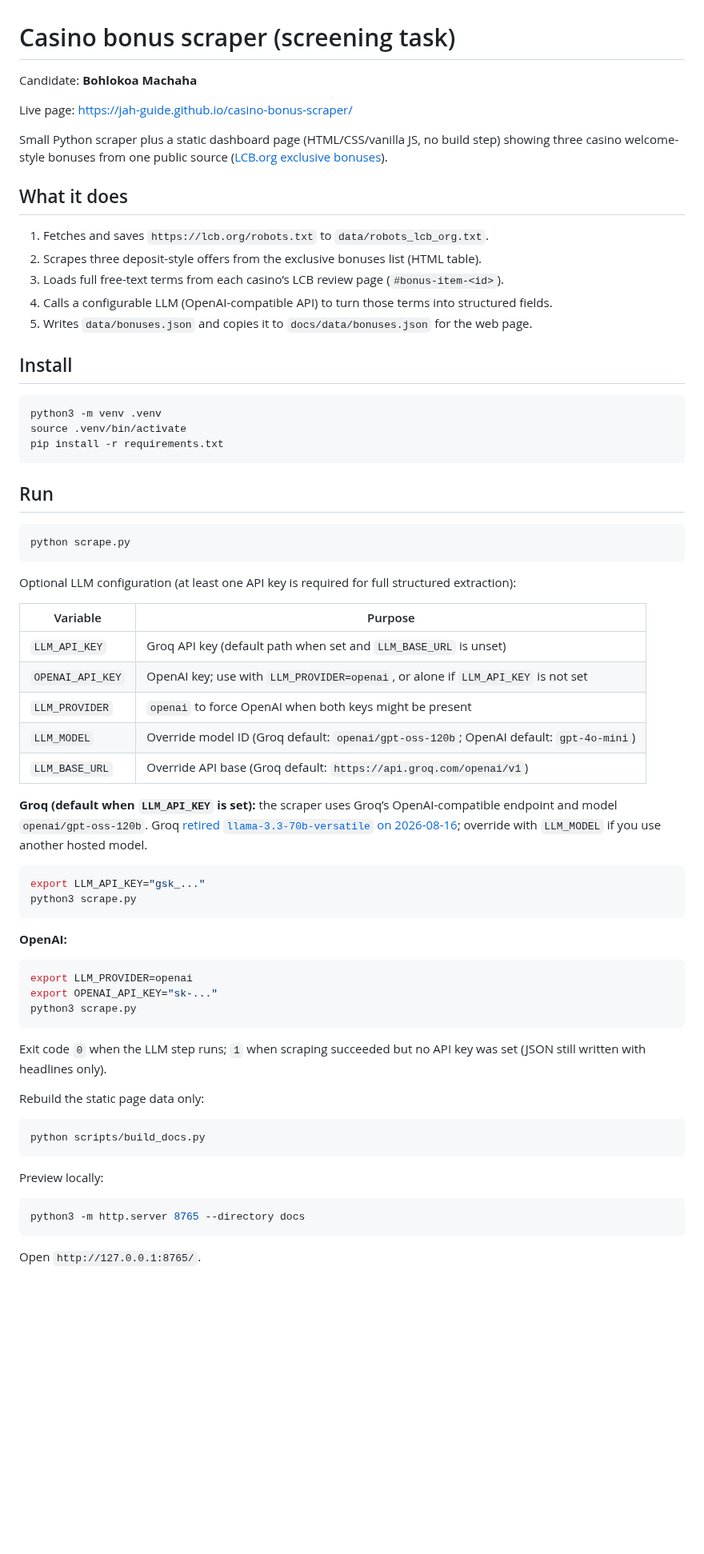
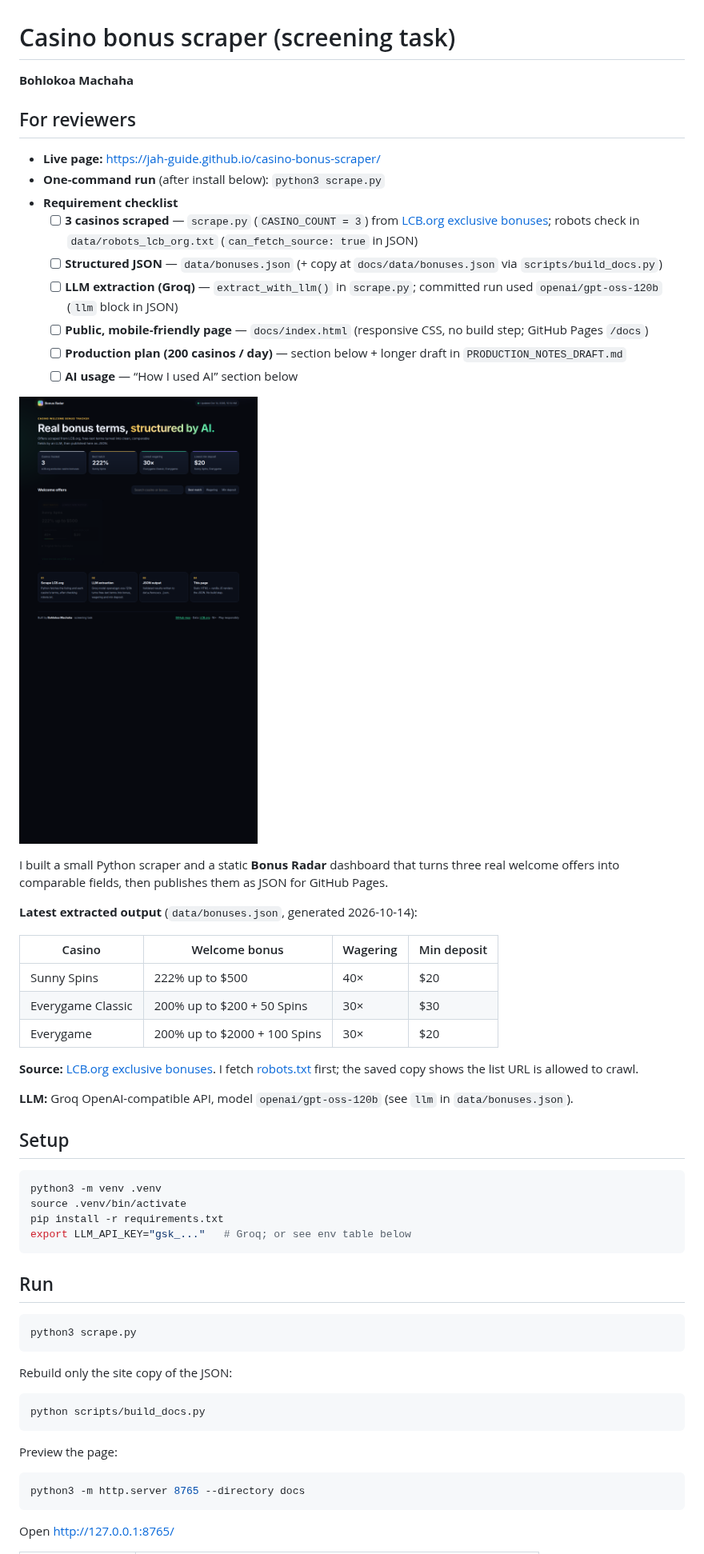
Before and after one commit to jah-guide/casino-bonus-scraper, a Markdown page: README.md, the part around one of its changes. Shown at 80% size. Drawn GitHub-style; pictures changed too: docs/screenshot.png (added); blank space fills up the shorter version.

Commit message:
Polish README and meta tags for reviewers
Co-authored-by: Bohlokoa Machaha <jah-guide@users.noreply.github.com>

````diff
--- a/README.md
+++ b/README.md
@@ -1,71 +1,61 @@
 # Casino bonus scraper (screening task)
 
-Candidate: **Bohlokoa Machaha**
+**Bohlokoa Machaha**
 
-Live page: https://jah-guide.github.io/casino-bonus-scraper/
+## For reviewers
 
-Small Python scraper plus a static dashboard page (HTML/CSS/vanilla JS, no build step) showing three casino welcome-style bonuses from one public source ([LCB.org exclusive bonuses](https://lcb.org/bonuses/exclusive)).
+- **Live page:** https://jah-guide.github.io/casino-bonus-scraper/
+- **One-command run** (after install below): `python3 scrape.py`
+- **Requirement checklist**
+  - [ ] **3 casinos scraped** — `scrape.py` (`CASINO_COUNT = 3`) from [LCB.org exclusive bonuses](https://lcb.org/bonuses/exclusive); robots check in `data/robots_lcb_org.txt` (`can_fetch_source: true` in JSON)
+  - [ ] **Structured JSON** — `data/bonuses.json` (+ copy at `docs/data/bonuses.json` via `scripts/build_docs.py`)
+  - [ ] **LLM extraction (Groq)** — `extract_with_llm()` in `scrape.py`; committed run used `openai/gpt-oss-120b` (`llm` block in JSON)
+  - [ ] **Public, mobile-friendly page** — `docs/index.html` (responsive CSS, no build step; GitHub Pages `/docs`)
+  - [ ] **Production plan (200 casinos / day)** — section below + longer draft in `PRODUCTION_NOTES_DRAFT.md`
+  - [ ] **AI usage** — “How I used AI” section below
 
-## What it does
+![Bonus Radar dashboard screenshot](docs/screenshot.png)
 
-1. Fetches and saves `https://lcb.org/robots.txt` to `data/robots_lcb_org.txt`.
-2. Scrapes three deposit-style offers from the exclusive bonuses list (HTML table).
-3. Loads full free-text terms from each casino’s LCB review page (`#bonus-item-<id>`).
-4. Calls a configurable LLM (OpenAI-compatible API) to turn those terms into structured fields.
-5. Writes `data/bonuses.json` and copies it to `docs/data/bonuses.json` for the web page.
+I built a small Python scraper and a static **Bonus Radar** dashboard that turns three real welcome offers into comparable fields, then publishes them as JSON for GitHub Pages.
 
-## Install
+**Latest extracted output** (`data/bonuses.json`, generated 2026-10-14):
+
+| Casino | Welcome bonus | Wagering | Min deposit |
+|--------|---------------|----------|-------------|
+| Sunny Spins | 222% up to $500 | 40× | $20 |
+| Everygame Classic | 200% up to $200 + 50 Spins | 30× | $30 |
+| Everygame | 200% up to $2000 + 100 Spins | 30× | $20 |
+
+**Source:** [LCB.org exclusive bonuses](https://lcb.org/bonuses/exclusive). I fetch [robots.txt](https://lcb.org/robots.txt) first; the saved copy shows the list URL is allowed to crawl.
+
+**LLM:** Groq OpenAI-compatible API, model `openai/gpt-oss-120b` (see `llm` in `data/bonuses.json`).
+
+## Setup
 
 ```bash
 python3 -m venv .venv
 source .venv/bin/activate
 pip install -r requirements.txt
+export LLM_API_KEY="gsk_..."   # Groq; or see env table below
 ```
 
 ## Run
 
 ```bash
-python scrape.py
-```
-
-Optional LLM configuration (at least one API key is required for full structured extraction):
-
-| Variable | Purpose |
-|----------|---------|
-| `LLM_API_KEY` | Groq API key (default path when set and `LLM_BASE_URL` is unset) |
-| `OPENAI_API_KEY` | OpenAI key; use with `LLM_PROVIDER=openai`, or alone if `LLM_API_KEY` is not set |
-| `LLM_PROVIDER` | `openai` to force OpenAI when both keys might be present |
-| `LLM_MODEL` | Override model ID (Groq default: `openai/gpt-oss-120b`; OpenAI default: `gpt-4o-mini`) |
-| `LLM_BASE_URL` | Override API base (Groq default: `https://api.groq.com/openai/v1`) |
-
-**Groq (default when `LLM_API_KEY` is set):** the scraper uses Groq’s OpenAI-compatible endpoint and model `openai/gpt-oss-120b`. Groq [retired `llama-3.3-70b-versatile` on 2026-08-16](https://console.groq.com/docs/deprecations); override with `LLM_MODEL` if you use another hosted model.
-
-```bash
-export LLM_API_KEY="gsk_..."
 python3 scrape.py
 ```
 
-**OpenAI:**
-
-```bash
-export LLM_PROVIDER=openai
-export OPENAI_API_KEY="sk-..."
-python3 scrape.py
-```
-
-Exit code `0` when the LLM step runs; `1` when scraping succeeded but no API key was set (JSON still written with headlines only).
-
-Rebuild the static page data only:
+Rebuild only the site copy of the JSON:
 
 ```bash
 python scripts/build_docs.py
 ```
 
-Preview locally:
+Preview the page:
 
 ```bash
 python3 -m http.server 8765 --directory docs
 ```
 
-Open `http://127.0.0.1:8765/`.
+Open http://127.0.0.1:8765/
 
````
Also changed, not shown: other parts of README.md (+31 -21 lines), 1 other file.
